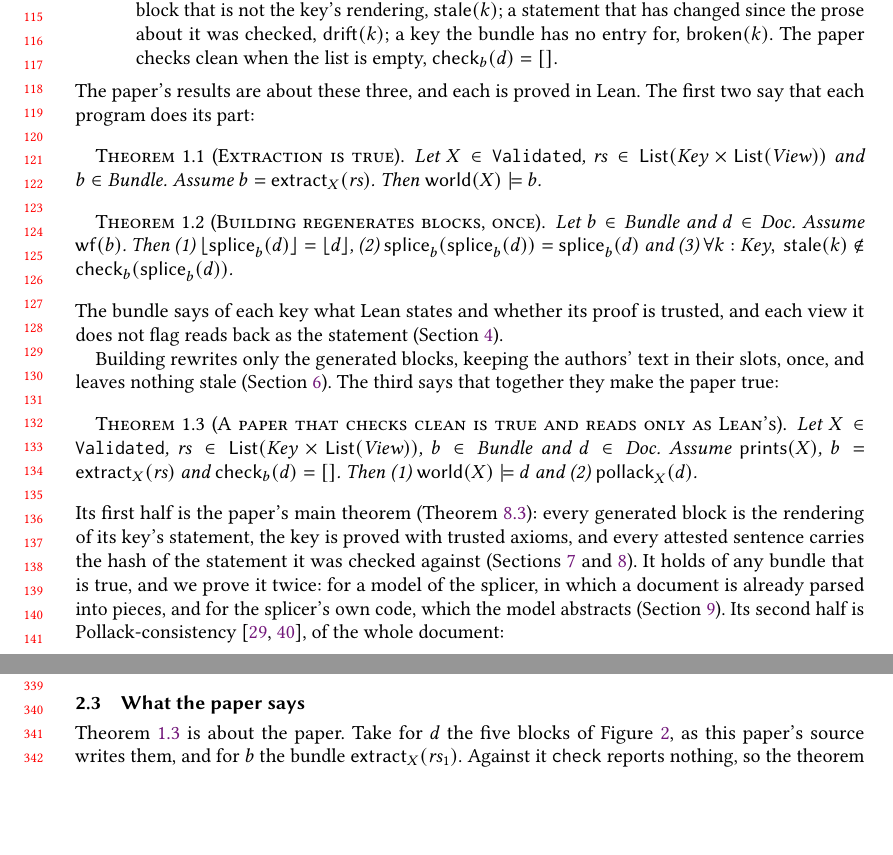
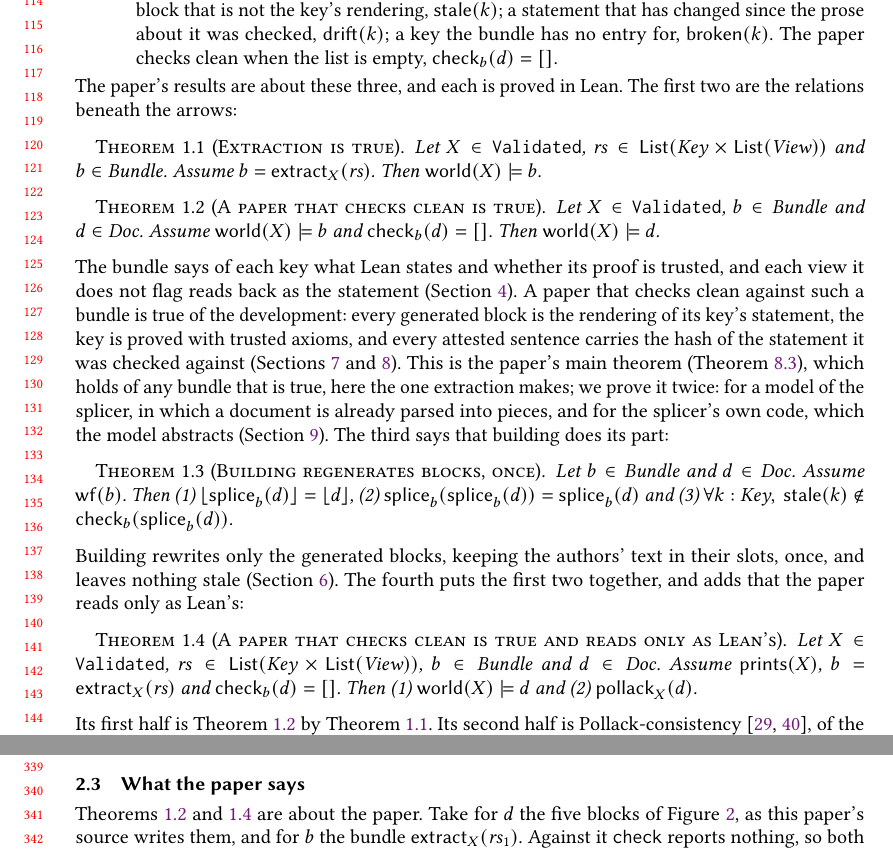
Before and after one commit to theorem-press/imprimatur, a LaTeX paper (about/imprimatur-paper.tex): two parts of pages 3 and 7 of 46, joined at a grey line, cut at the place of the change, the shorter picture padded with empty space. Compiled offline with pdfLaTeX.

Commit message:
About paper: the second arrow's relation as Theorem 1.2 (Validated.clean_true) (#105)
The introduction's diagram puts a relation beneath each arrow, but only
the first, world(X) ⊨ b, had a theorem of its own; the second,
check_b(d) = [] ⟹ world(X) ⊨ d, was half of the composite theorem.
`SpliceModel.Validated.clean_true` states it exactly, as `document_true`
at the world of a development, and `paper_true` now goes through it, so
the paper can say "Its first half is Theorem 1.2 by Theorem 1.1".

The introduction's theorems are now extract, check, build, and the
composite; the contribution list cites 1.1 and 1.2 for "a paper that
checks clean against a true bundle is true"; Section 3's last subsection
works 1.2 and 1.4 through; the pipeline figure's right box cites them.

Signed-off-by: Andy Gordon <14862629+AndrewDGordon@users.noreply.github.com>
Co-authored-by: Claude Fable 5.1 <noreply@anthropic.com>

```diff
--- a/about/imprimatur-paper.tex
+++ b/about/imprimatur-paper.tex
@@ -156,40 +156,49 @@ splicer's, and the argument is what it is asked about:
   $\mathsf{check}_{b}(d) = []$.
 \end{itemize}
 The paper's results are about these three, and each is proved in Lean. The
-first two say that each program does its part:
+first two are the relations beneath the arrows:
 
 \begin{leantheorem}[sum=ohIfXYzy6m]{Extraction is true}{Extraction is true}
 \label{thm:Extraction-is-true}
 \LeanProse{Let $X \in \texttt{Validated}$, $\mathit{rs} \in \mathsf{List}(\mathit{Key} \times \mathsf{List}(\mathit{View}))$ and $b \in \mathit{Bundle}$. Assume $b = \mathsf{extract}_{X}(\mathit{rs})$. Then $\mathsf{world}(X) \models b$.}
 \end{leantheorem}
 
+\begin{leantheorem}[sum=AlJ52tDsqN]{A paper that checks clean is true}{A paper that checks clean is true}
+\label{thm:A-paper-that-checks-clean-is-true}
+\LeanProse{Let $X \in \texttt{Validated}$, $b \in \mathit{Bundle}$ and $d \in \mathit{Doc}$. Assume $\mathsf{world}(X) \models b$ and $\mathsf{check}_{b}(d) = []$. Then $\mathsf{world}(X) \models d$.}
+\end{leantheorem}
+
+\noindent The bundle says of each key what Lean states and whether its
+proof is trusted, and each view it does not flag reads back as the
+statement (Section~\ref{sec:meaning}). A paper that checks clean against
+such a bundle is true of the development: every generated block is the
+rendering of its key's statement, the key is proved with trusted axioms,
+and every attested sentence carries the hash of the statement it was
+checked against (Sections~\ref{sec:check} and~\ref{sec:attested}). This
+is the paper's main theorem
+(Theorem~\ref{thm:The-typeset-mathematics-is-true}), which holds of any
+bundle that is true, here the one extraction makes; we prove it twice: for
+a model of the splicer, in which a document is already parsed into pieces,
+and for the splicer's own code, which the model abstracts
+(Section~\ref{sec:code}). The third says that building does its part:
+
 \begin{leantheorem}[sum=IQM5E09fop]{Building regenerates blocks, once}{Building regenerates blocks, once}
 \label{thm:Building-regenerates-blocks,-once}
 \LeanProse{Let $b \in \mathit{Bundle}$ and $d \in \mathit{Doc}$. Assume $\mathsf{wf}(b)$. Then (1)~$\lfloor \mathsf{splice}_{b}(d) \rfloor = \lfloor d \rfloor$, (2)~$\mathsf{splice}_{b}(\mathsf{splice}_{b}(d)) = \mathsf{splice}_{b}(d)$ and (3)~$\forall k : \mathit{Key},\ \mathsf{stale}(k) \notin \mathsf{check}_{b}(\mathsf{splice}_{b}(d))$.}
 \end{leantheorem}
 
-\noindent The bundle says of each key what Lean states and whether its
-proof is trusted, and each view it does not flag reads back as the
-statement (Section~\ref{sec:meaning}).
-
-Building rewrites only the generated
-blocks, keeping the authors' text in their slots, once, and leaves nothing
-stale (Section~\ref{sec:laws}). The third says that together they make the
-paper true:
+\noindent Building rewrites only the generated blocks, keeping the
+authors' text in their slots, once, and leaves nothing stale
+(Section~\ref{sec:laws}). The fourth puts the first two together, and adds
+that the paper reads only as Lean's:
 
 \begin{leantheorem}[sum=sWXEMdMl7w]{A paper that checks clean is true and reads only as Lean's}{A paper that checks clean is true and reads only as Lean's}
 \label{thm:A-paper-that-checks-clean-is-true-and-reads-only-as-Lean's}
 \LeanProse{Let $X \in \texttt{Validated}$, $\mathit{rs} \in \mathsf{List}(\mathit{Key} \times \mathsf{List}(\mathit{View}))$, $b \in \mathit{Bundle}$ and $d \in \mathit{Doc}$. Assume $\mathsf{prints}(X)$, $b = \mathsf{extract}_{X}(\mathit{rs})$ and $\mathsf{check}_{b}(d) = []$. Then (1)~$\mathsf{world}(X) \models d$ and (2)~$\mathsf{pollack}_{X}(d)$.}
 \end{leantheorem}
 
-\noindent Its first half is the paper's main theorem
-(Theorem~\ref{thm:The-typeset-mathematics-is-true}): every generated block
-is the rendering of its key's statement, the key is proved with trusted
-axioms, and every attested sentence carries the hash of the statement it
-was checked against (Sections~\ref{sec:check} and~\ref{sec:attested}). It
-holds of any bundle that is true, and we prove it twice: for a model of the
-splicer, in which a document is already parsed into pieces, and for the
-splicer's own code, which the model abstracts (Section~\ref{sec:code}). Its
+\noindent Its first half is Theorem~\ref{thm:A-paper-that-checks-clean-is-true}
+by Theorem~\ref{thm:Extraction-is-true}. Its
 second half is Pollack-consistency~\cite{Pollack98,Wiedijk12}, of the whole
 document:
 
@@ -566,10 +575,9 @@ stale.
 
 \subsection{What the paper says}\label{sec:example-paper}
 
-Theorem~\ref{thm:A-paper-that-checks-clean-is-true-and-reads-only-as-Lean's}
-is about the paper. Take for $d$ the five blocks of
+Theorems~\ref{thm:A-paper-that-checks-clean-is-true}
+and~\ref{thm:A-paper-that-checks-clean-is-true-and-reads-only-as-Lean's}
+are about the paper. Take for $d$ the five blocks of
 Figure~\ref{fig:example}, as this paper's source writes them, and for $b$
 the bundle $\mathsf{extract}_{X}(\mathit{rs}_{1})$. Against it
-\texttt{check} reports nothing, so the theorem applies, and its two halves
-say different things about the figure. The first is about what each block
-shows. Each key names a statement that Lean proved, with trusted axioms,
+\texttt{check} reports nothing, so both apply, and they say different
```
Also changed, not shown: about/development-chart.png, about/example-diagram.pdf, about/imprimatur-paper.tex (17 more changed lines), 3 other files.
